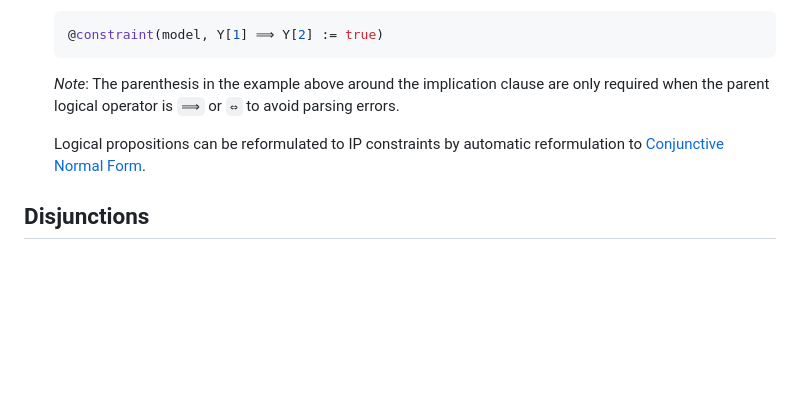
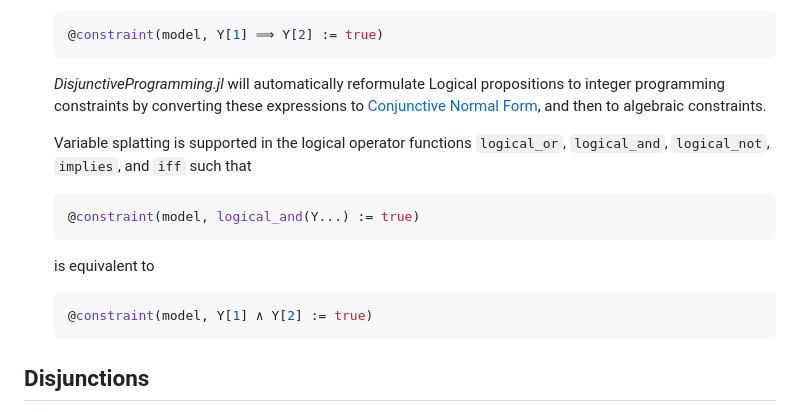
Before and after one commit to hdavid16/DisjunctiveProgramming.jl, a Markdown page: README.md, the part around the change. Rendered like a GitHub page; blank space fills up the shorter version.

Commit message:
update proposition docs to include splatting

````diff
--- a/README.md
+++ b/README.md
@@ -79,9 +79,19 @@ Two types of logical constraints are supported:
     @constraint(model, Y[1] ⟹ Y[2] := true)
     ```
 
-    _Note_: The parenthesis in the example above around the implication clause are only required when the parent logical operator is `⟹` or `⇔` to avoid parsing errors.
+    _DisjunctiveProgramming.jl_ will automatically reformulate Logical propositions to integer programming constraints by converting these expressions to [Conjunctive Normal Form](https://en.wikipedia.org/wiki/Conjunctive_normal_form), and then to algebraic constraints.
 
-    Logical propositions can be reformulated to IP constraints by automatic reformulation to [Conjunctive Normal Form](https://en.wikipedia.org/wiki/Conjunctive_normal_form).
+    Variable splatting is supported in the logical operator functions `logical_or`, `logical_and`, `logical_not`, `implies`, and `iff` such that
+
+    ```julia
+    @constraint(model, logical_and(Y...) := true)
+    ```
+
+    is equivalent to
+
+    ```julia
+    @constraint(model, Y[1] ∧ Y[2] := true)
+    ```
 
 ## Disjunctions
 
````
Also changed, not shown: docs/src/index.md (+12 -2 lines).
